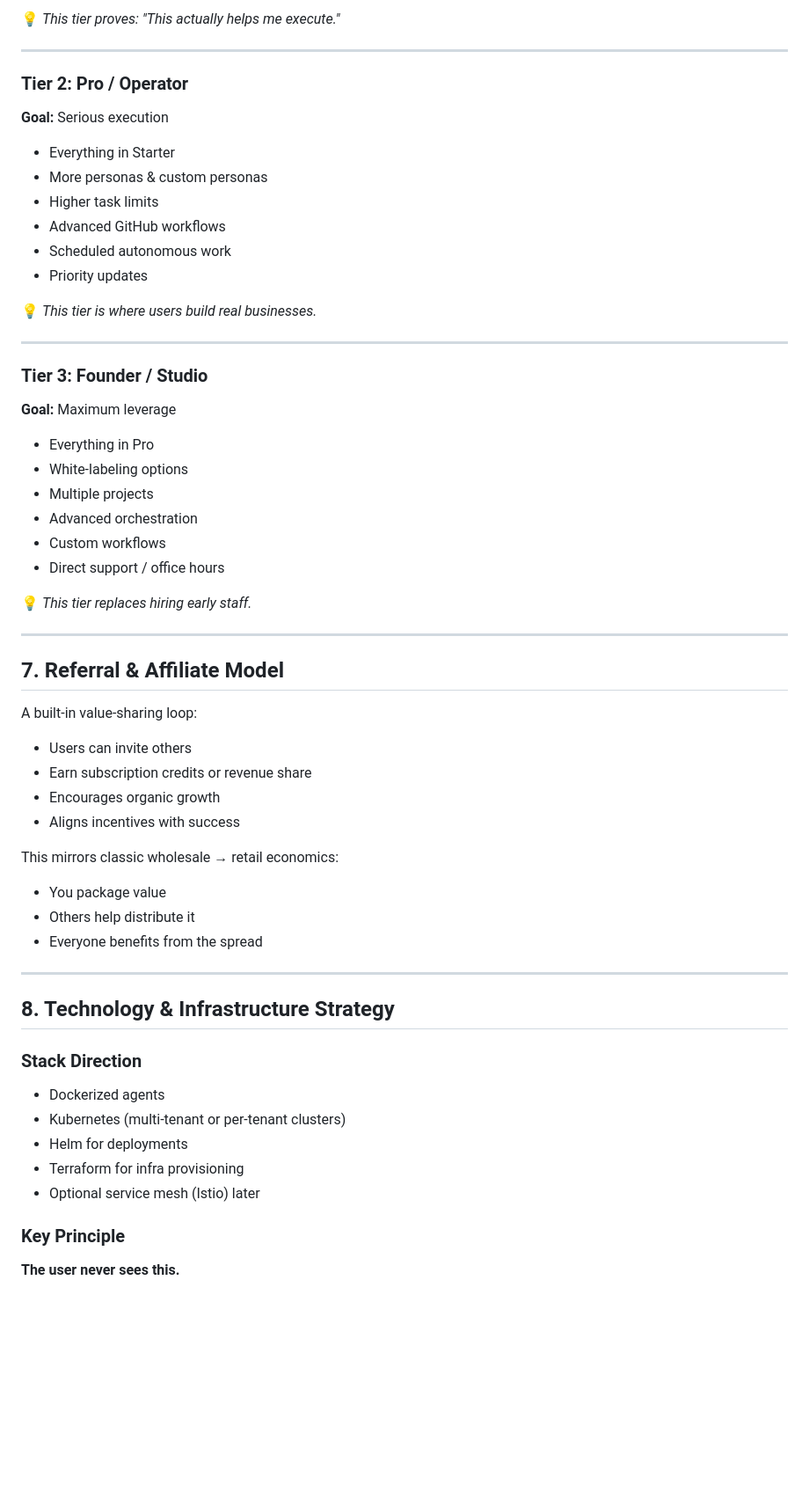
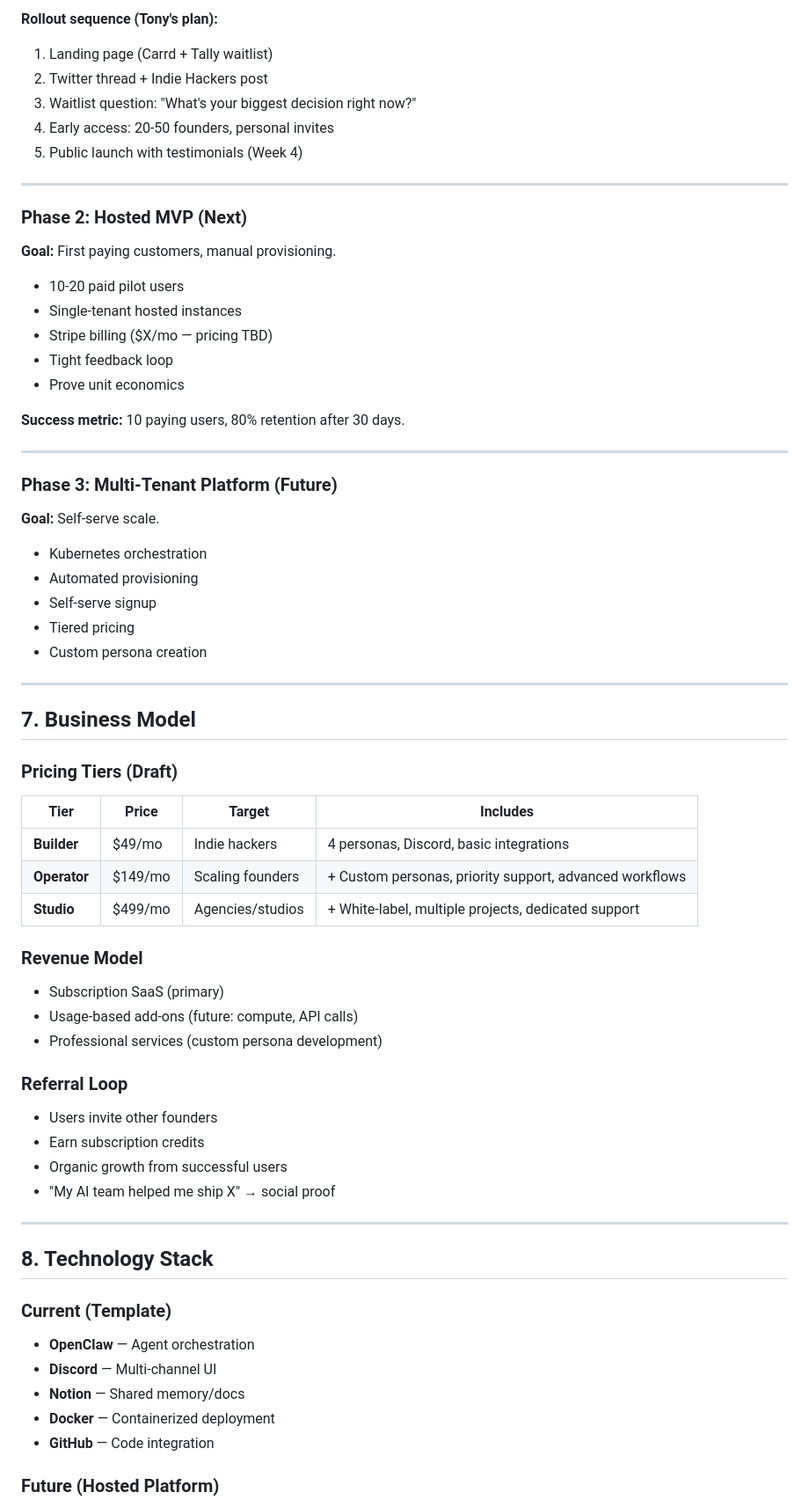
Before and after one commit to Substr8-Labs/control-tower, a Markdown page: docs/BUSINESS_PLAN.md, the part around one of its changes. Shown at 88% size. Drawn GitHub-style; blank space fills up the shorter version.

```diff
--- a/docs/BUSINESS_PLAN.md
+++ b/docs/BUSINESS_PLAN.md
@@ -129,64 +144,73 @@ A journey-based, tiered model inspired by traditional mentorship programs, SaaS
 
-💡 *This tier proves: "This actually helps me execute."*
+**Rollout sequence (Tony's plan):**
+1. Landing page (Carrd + Tally waitlist)
+2. Twitter thread + Indie Hackers post
+3. Waitlist question: "What's your biggest decision right now?"
+4. Early access: 20-50 founders, personal invites
+5. Public launch with testimonials (Week 4)
 
 ---
 
-### Tier 2: Pro / Operator
+### Phase 2: Hosted MVP (Next)
 
-**Goal:** Serious execution
+**Goal:** First paying customers, manual provisioning.
 
-- Everything in Starter
-- More personas & custom personas
-- Higher task limits
-- Advanced GitHub workflows
-- Scheduled autonomous work
-- Priority updates
+- 10-20 paid pilot users
+- Single-tenant hosted instances
+- Stripe billing ($X/mo — pricing TBD)
+- Tight feedback loop
+- Prove unit economics
 
-💡 *This tier is where users build real businesses.*
+**Success metric:** 10 paying users, 80% retention after 30 days.
 
 ---
 
-### Tier 3: Founder / Studio
+### Phase 3: Multi-Tenant Platform (Future)
 
-**Goal:** Maximum leverage
+**Goal:** Self-serve scale.
 
-- Everything in Pro
-- White-labeling options
-- Multiple projects
-- Advanced orchestration
-- Custom workflows
-- Direct support / office hours
-
-💡 *This tier replaces hiring early staff.*
+- Kubernetes orchestration
+- Automated provisioning
+- Self-serve signup
+- Tiered pricing
+- Custom persona creation
 
 ---
 
-## 7. Referral & Affiliate Model
+## 7. Business Model
 
-A built-in value-sharing loop:
+### Pricing Tiers (Draft)
 
-- Users can invite others
-- Earn subscription credits or revenue share
-- Encourages organic growth
-- Aligns incentives with success
+| Tier | Price | Target | Includes |
+|------|-------|--------|----------|
+| **Builder** | $49/mo | Indie hackers | 4 personas, Discord, basic integrations |
+| **Operator** | $149/mo | Scaling founders | + Custom personas, priority support, advanced workflows |
+| **Studio** | $499/mo | Agencies/studios | + White-label, multiple projects, dedicated support |
 
-This mirrors classic wholesale → retail economics:
-- You package value
-- Others help distribute it
-- Everyone benefits from the spread
+### Revenue Model
+
+- Subscription SaaS (primary)
+- Usage-based add-ons (future: compute, API calls)
+- Professional services (custom persona development)
+
+### Referral Loop
+
+- Users invite other founders
+- Earn subscription credits
+- Organic growth from successful users
+- "My AI team helped me ship X" → social proof
 
 ---
 
-## 8. Technology & Infrastructure Strategy
+## 8. Technology Stack
 
-### Stack Direction
-- Dockerized agents
-- Kubernetes (multi-tenant or per-tenant clusters)
-- Helm for deployments
-- Terraform for infra provisioning
-- Optional service mesh (Istio) later
+### Current (Template)
 
-### Key Principle
+- **OpenClaw** — Agent orchestration
+- **Discord** — Multi-channel UI
+- **Notion** — Shared memory/docs
+- **Docker** — Containerized deployment
+- **GitHub** — Code integration
 
-**The user never sees this.**
+### Future (Hosted Platform)
 
```
Also changed, not shown: other parts of docs/BUSINESS_PLAN.md (+164 -141 lines).
